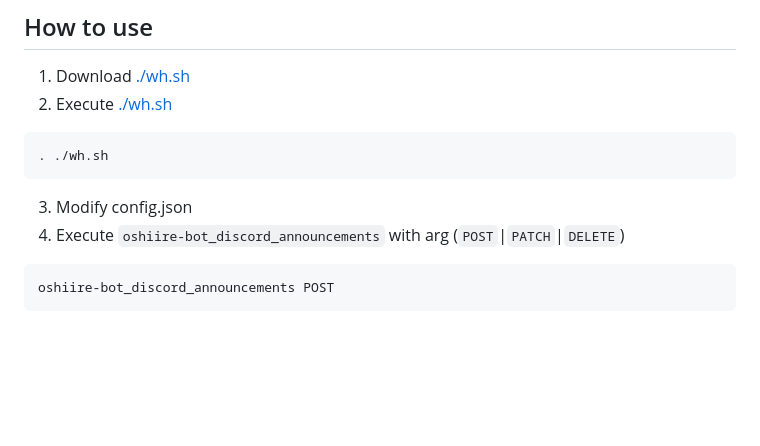
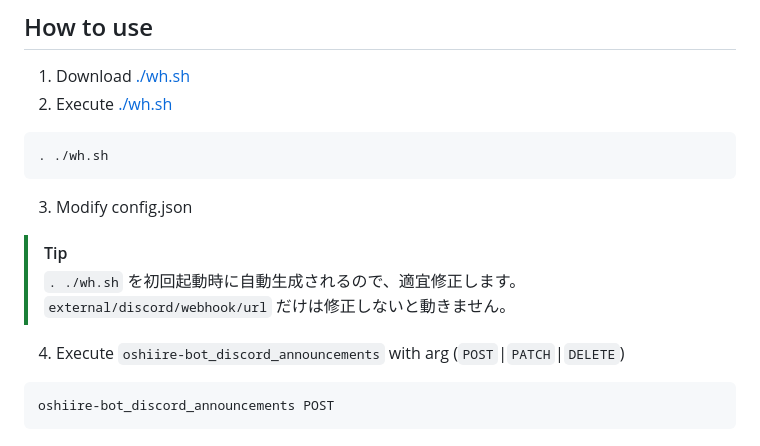
Before and after one commit to n138-kz/oshiire-bot-v3, a Markdown page: docs/README.md, the part around the change. GitHub-like rendering; blank space fills up the shorter version.

````diff
--- a/docs/README.md
+++ b/docs/README.md
@@ -82,6 +82,11 @@ GET https://api.github.com/repos/n138-kz/oshiire-bot-v3
 ```
 
 3. Modify config.json
+
+> [!TIP]
+> `. ./wh.sh` を初回起動時に自動生成されるので、適宜修正します。
+> `external/discord/webhook/url` だけは修正しないと動きません。
+
 4. Execute `oshiire-bot_discord_announcements` with arg (`POST`|`PATCH`|`DELETE`)
 
 ```sh
````
